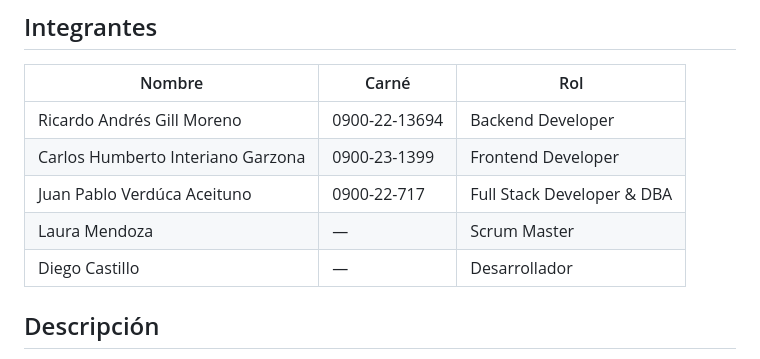
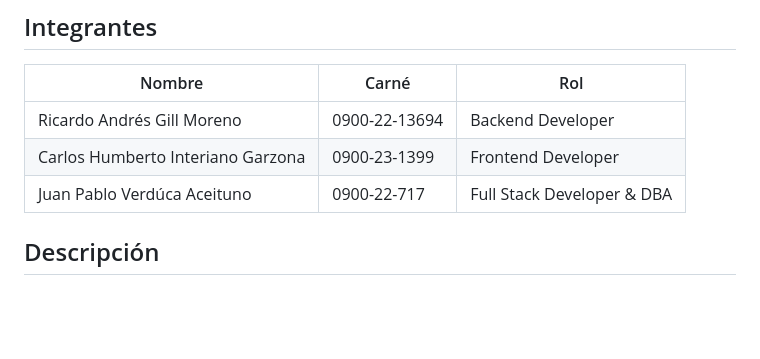
Before and after one commit to jverduca-cyber/Proyecto_web, a Markdown page: README.md, the part around the change. Drawn GitHub-style; blank space fills up the shorter version.

Commit message:
Remover integrantes Laura Mendoza y Diego Castillo del README
Co-Authored-By: Claude Opus 4.6 <noreply@anthropic.com>

```diff
--- a/README.md
+++ b/README.md
@@ -9,8 +9,6 @@ Aplicación web Full Stack para la gestión de proyectos, tareas y miembros de e
 | Ricardo Andrés Gill Moreno | 0900-22-13694 | Backend Developer |
 | Carlos Humberto Interiano Garzona | 0900-23-1399 | Frontend Developer |
 | Juan Pablo Verdúca Aceituno | 0900-22-717 | Full Stack Developer & DBA |
-| Laura Mendoza | — | Scrum Master |
-| Diego Castillo | — | Desarrollador |
 
 ## Descripción
 
```
